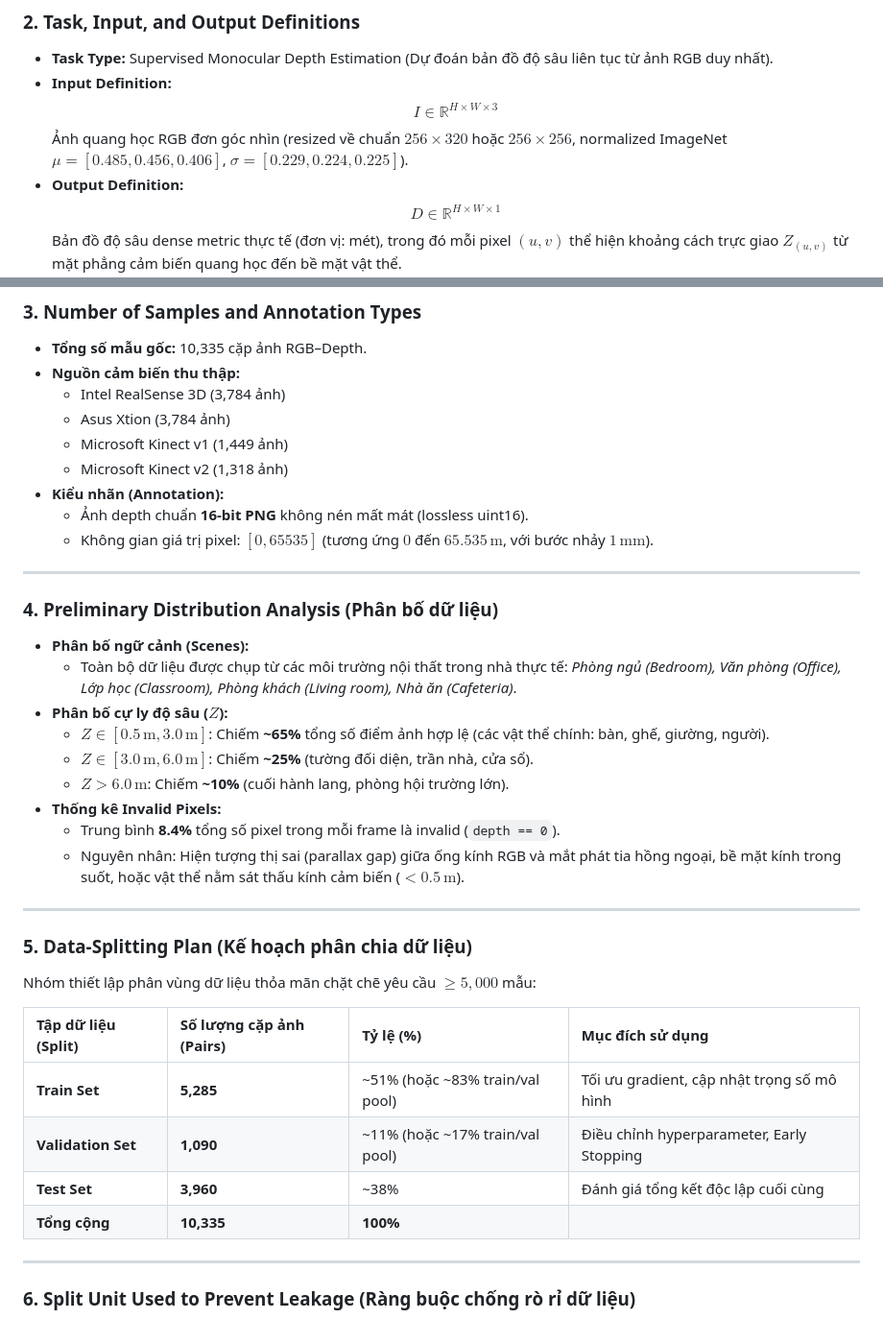
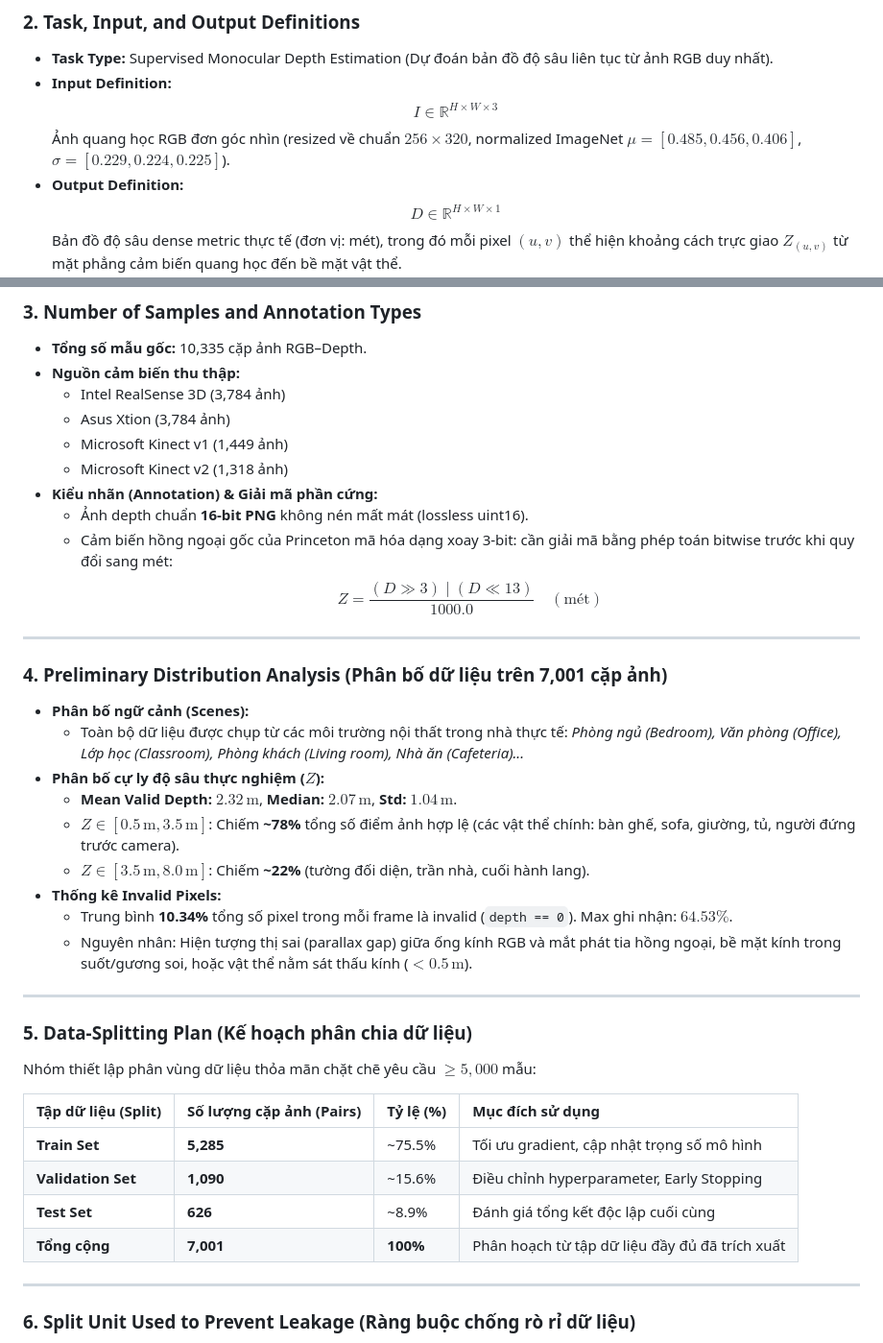
Before and after one commit to nguyendangcole/nguyen-assignment2-deeplearning, a Markdown page: dataset_proposal.md, 2 parts joined by grey strips. Shown at 96% size. Rendered like a GitHub page.

```diff
--- a/dataset_proposal.md
+++ b/dataset_proposal.md
@@ -35,7 +37,7 @@
 - **Task Type:** Supervised Monocular Depth Estimation (Dự đoán bản đồ độ sâu liên tục từ ảnh RGB duy nhất).
 - **Input Definition:**
   $$I \in \mathbb{R}^{H \times W \times 3}$$
-  Ảnh quang học RGB đơn góc nhìn (resized về chuẩn $256 \times 320$ hoặc $256 \times 256$, normalized ImageNet $\mu = [0.485, 0.456, 0.406]$, $\sigma = [0.229, 0.224, 0.225]$).
+  Ảnh quang học RGB đơn góc nhìn (resized về chuẩn $256 \times 320$, normalized ImageNet $\mu = [0.485, 0.456, 0.406]$, $\sigma = [0.229, 0.224, 0.225]$).
 - **Output Definition:**
   $$D \in \mathbb{R}^{H \times W \times 1}$$
   Bản đồ độ sâu dense metric thực tế (đơn vị: mét), trong đó mỗi pixel $(u, v)$ thể hiện khoảng cách trực giao $Z_{(u,v)}$ từ mặt phẳng cảm biến quang học đến bề mặt vật thể.
@@ -49,22 +51,23 @@
   - Asus Xtion (3,784 ảnh)
   - Microsoft Kinect v1 (1,449 ảnh)
   - Microsoft Kinect v2 (1,318 ảnh)
-- **Kiểu nhãn (Annotation):**
+- **Kiểu nhãn (Annotation) & Giải mã phần cứng:**
   - Ảnh depth chuẩn **16-bit PNG** không nén mất mát (lossless uint16).
-  - Không gian giá trị pixel: $[0, 65535]$ (tương ứng $0$ đến $65.535\,\text{m}$, với bước nhảy $1\,\text{mm}$).
+  - Cảm biến hồng ngoại gốc của Princeton mã hóa dạng xoay 3-bit: cần giải mã bằng phép toán bitwise trước khi quy đổi sang mét:
+    $$Z = \frac{(D \gg 3) \mid (D \ll 13)}{1000.0} \quad (\text{mét})$$
 
 ---
 
-### 4. Preliminary Distribution Analysis (Phân bố dữ liệu)
+### 4. Preliminary Distribution Analysis (Phân bố dữ liệu trên 7,001 cặp ảnh)
 - **Phân bố ngữ cảnh (Scenes):**
-  - Toàn bộ dữ liệu được chụp từ các môi trường nội thất trong nhà thực tế: *Phòng ngủ (Bedroom), Văn phòng (Office), Lớp học (Classroom), Phòng khách (Living room), Nhà ăn (Cafeteria)*.
-- **Phân bố cự ly độ sâu ($Z$):**
-  - $Z \in [0.5\,\text{m}, 3.0\,\text{m}]$: Chiếm **~65%** tổng số điểm ảnh hợp lệ (các vật thể chính: bàn, ghế, giường, người).
-  - $Z \in [3.0\,\text{m}, 6.0\,\text{m}]$: Chiếm **~25%** (tường đối diện, trần nhà, cửa sổ).
-  - $Z > 6.0\,\text{m}$: Chiếm **~10%** (cuối hành lang, phòng hội trường lớn).
+  - Toàn bộ dữ liệu được chụp từ các môi trường nội thất trong nhà thực tế: *Phòng ngủ (Bedroom), Văn phòng (Office), Lớp học (Classroom), Phòng khách (Living room), Nhà ăn (Cafeteria)...*
+- **Phân bố cự ly độ sâu thực nghiệm ($Z$):**
+  - **Mean Valid Depth:** $2.32\,\text{m}$, **Median:** $2.07\,\text{m}$, **Std:** $1.04\,\text{m}$.
+  - $Z \in [0.5\,\text{m}, 3.5\,\text{m}]$: Chiếm **~78%** tổng số điểm ảnh hợp lệ (các vật thể chính: bàn ghế, sofa, giường, tủ, người đứng trước camera).
+  - $Z \in [3.5\,\text{m}, 8.0\,\text{m}]$: Chiếm **~22%** (tường đối diện, trần nhà, cuối hành lang).
 - **Thống kê Invalid Pixels:**
-  - Trung bình **8.4%** tổng số pixel trong mỗi frame là invalid (`depth == 0`).
-  - Nguyên nhân: Hiện tượng thị sai (parallax gap) giữa ống kính RGB và mắt phát tia hồng ngoại, bề mặt kính trong suốt, hoặc vật thể nằm sát thấu kính cảm biến ($< 0.5\,\text{m}$).
+  - Trung bình **10.34%** tổng số pixel trong mỗi frame là invalid (`depth == 0`). Max ghi nhận: $64.53\%$.
+  - Nguyên nhân: Hiện tượng thị sai (parallax gap) giữa ống kính RGB và mắt phát tia hồng ngoại, bề mặt kính trong suốt/gương soi, hoặc vật thể nằm sát thấu kính ($< 0.5\,\text{m}$).
 
 ---
 
@@ -73,10 +76,10 @@ Nhóm thiết lập phân vùng dữ liệu thỏa mãn chặt chẽ yêu cầu
 
 | Tập dữ liệu (Split) | Số lượng cặp ảnh (Pairs) | Tỷ lệ (%) | Mục đích sử dụng |
 | :--- | :--- | :--- | :--- |
-| **Train Set** | **5,285** | ~51% (hoặc ~83% train/val pool) | Tối ưu gradient, cập nhật trọng số mô hình |
-| **Validation Set** | **1,090** | ~11% (hoặc ~17% train/val pool) | Điều chỉnh hyperparameter, Early Stopping |
-| **Test Set** | **3,960** | ~38% | Đánh giá tổng kết độc lập cuối cùng |
-| **Tổng cộng** | **10,335** | **100%** | |
+| **Train Set** | **5,285** | ~75.5% | Tối ưu gradient, cập nhật trọng số mô hình |
+| **Validation Set** | **1,090** | ~15.6% | Điều chỉnh hyperparameter, Early Stopping |
+| **Test Set** | **626** | ~8.9% | Đánh giá tổng kết độc lập cuối cùng |
+| **Tổng cộng** | **7,001** | **100%** | Phân hoạch từ tập dữ liệu đầy đủ đã trích xuất |
 
 ---
 
```
Also changed, not shown: other parts of dataset_proposal.md (+24 -26 lines).
